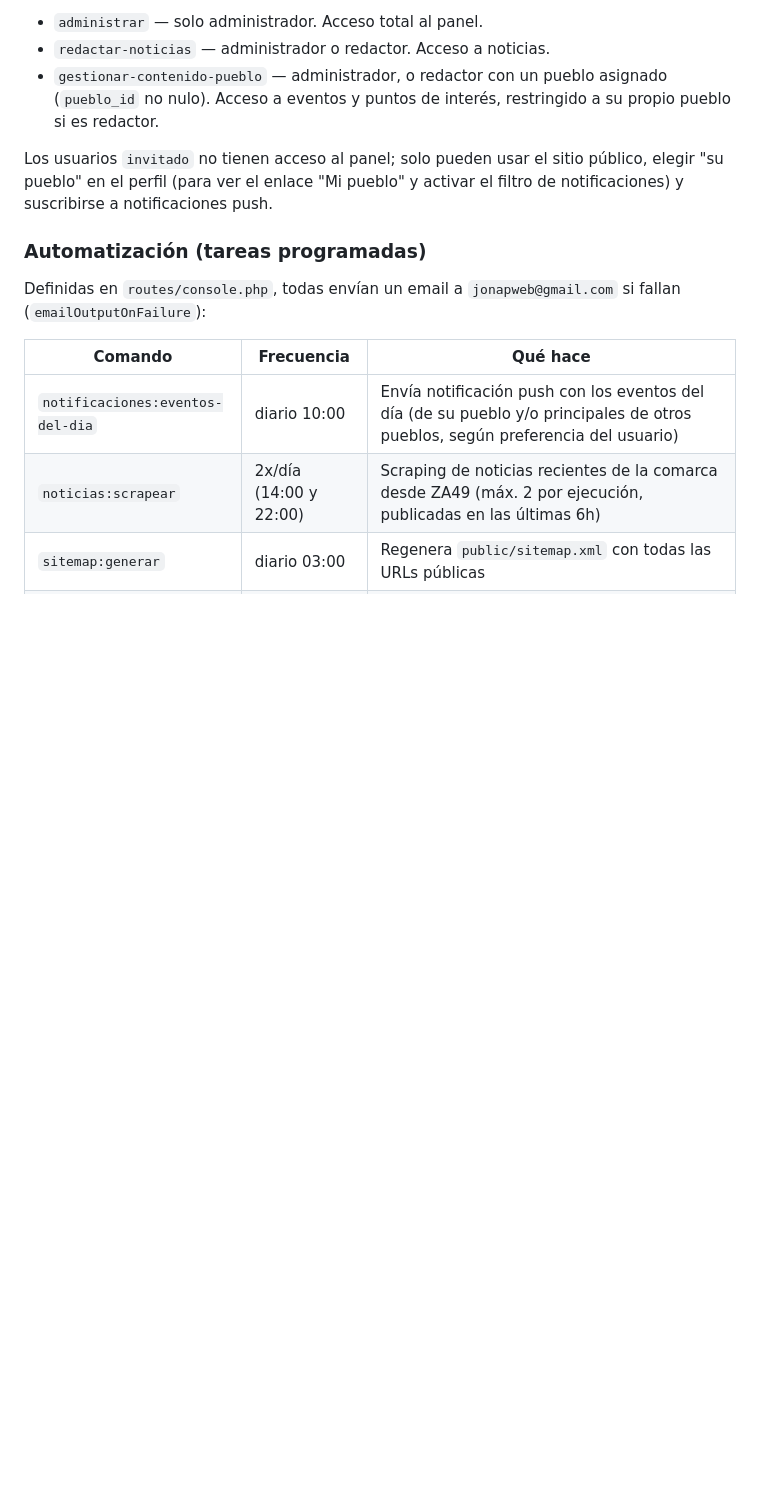
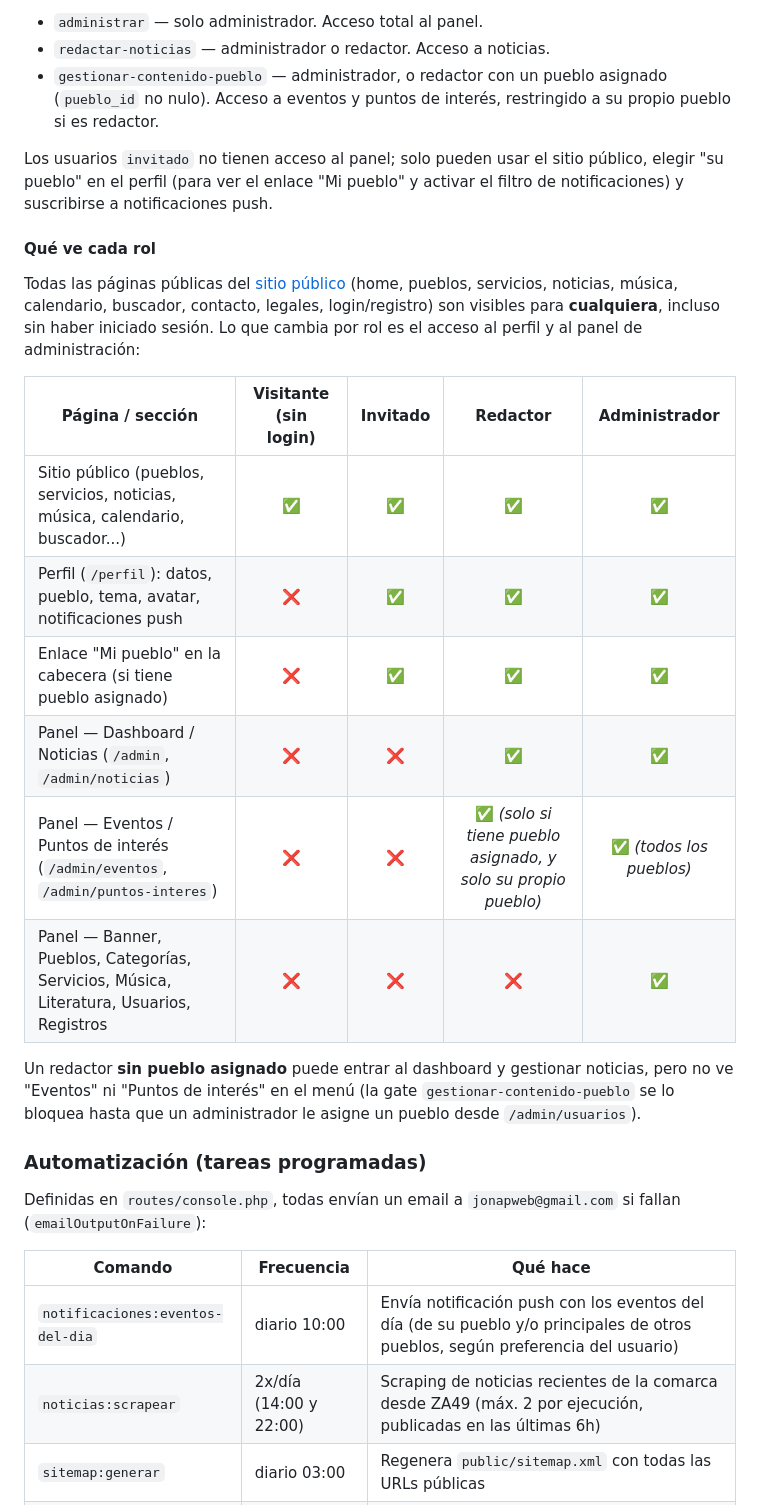
Before and after one commit to jondecasa/aliste, a Markdown page: README.md, the part around the change. Drawn GitHub-style; blank space fills up the shorter version.

Commit message:
docs: tabla de qué páginas ve cada rol en el README
Añade una tabla en "Roles y permisos" mostrando qué ve un visitante
sin login, un invitado, un redactor y un administrador: el sitio
público es igual para todos, y se detalla exactamente qué secciones
del panel y del perfil dependen de cada rol (incluyendo el caso de un
redactor sin pueblo asignado, que no ve Eventos ni Puntos de interés).

Co-Authored-By: Claude Sonnet 5 <noreply@anthropic.com>

```diff
--- a/README.md
+++ b/README.md
@@ -100,6 +100,21 @@ Tres roles (`users.rol`): `administrador`, `redactor`, `invitado`. Definidos com
 - `gestionar-contenido-pueblo` — administrador, o redactor con un pueblo asignado (`pueblo_id` no nulo). Acceso a eventos y puntos de interés, restringido a su propio pueblo si es redactor.
 
 Los usuarios `invitado` no tienen acceso al panel; solo pueden usar el sitio público, elegir "su pueblo" en el perfil (para ver el enlace "Mi pueblo" y activar el filtro de notificaciones) y suscribirse a notificaciones push.
+
+#### Qué ve cada rol
+
+Todas las páginas públicas del [sitio público](#sitio-público) (home, pueblos, servicios, noticias, música, calendario, buscador, contacto, legales, login/registro) son visibles para **cualquiera**, incluso sin haber iniciado sesión. Lo que cambia por rol es el acceso al perfil y al panel de administración:
+
+| Página / sección | Visitante (sin login) | Invitado | Redactor | Administrador |
+|---|:---:|:---:|:---:|:---:|
+| Sitio público (pueblos, servicios, noticias, música, calendario, buscador...) | ✅ | ✅ | ✅ | ✅ |
+| Perfil (`/perfil`): datos, pueblo, tema, avatar, notificaciones push | ❌ | ✅ | ✅ | ✅ |
+| Enlace "Mi pueblo" en la cabecera (si tiene pueblo asignado) | ❌ | ✅ | ✅ | ✅ |
+| Panel — Dashboard / Noticias (`/admin`, `/admin/noticias`) | ❌ | ❌ | ✅ | ✅ |
+| Panel — Eventos / Puntos de interés (`/admin/eventos`, `/admin/puntos-interes`) | ❌ | ❌ | ✅ *(solo si tiene pueblo asignado, y solo su propio pueblo)* | ✅ *(todos los pueblos)* |
+| Panel — Banner, Pueblos, Categorías, Servicios, Música, Literatura, Usuarios, Registros | ❌ | ❌ | ❌ | ✅ |
+
+Un redactor **sin pueblo asignado** puede entrar al dashboard y gestionar noticias, pero no ve "Eventos" ni "Puntos de interés" en el menú (la gate `gestionar-contenido-pueblo` se lo bloquea hasta que un administrador le asigne un pueblo desde `/admin/usuarios`).
 
 ### Automatización (tareas programadas)
 
```
